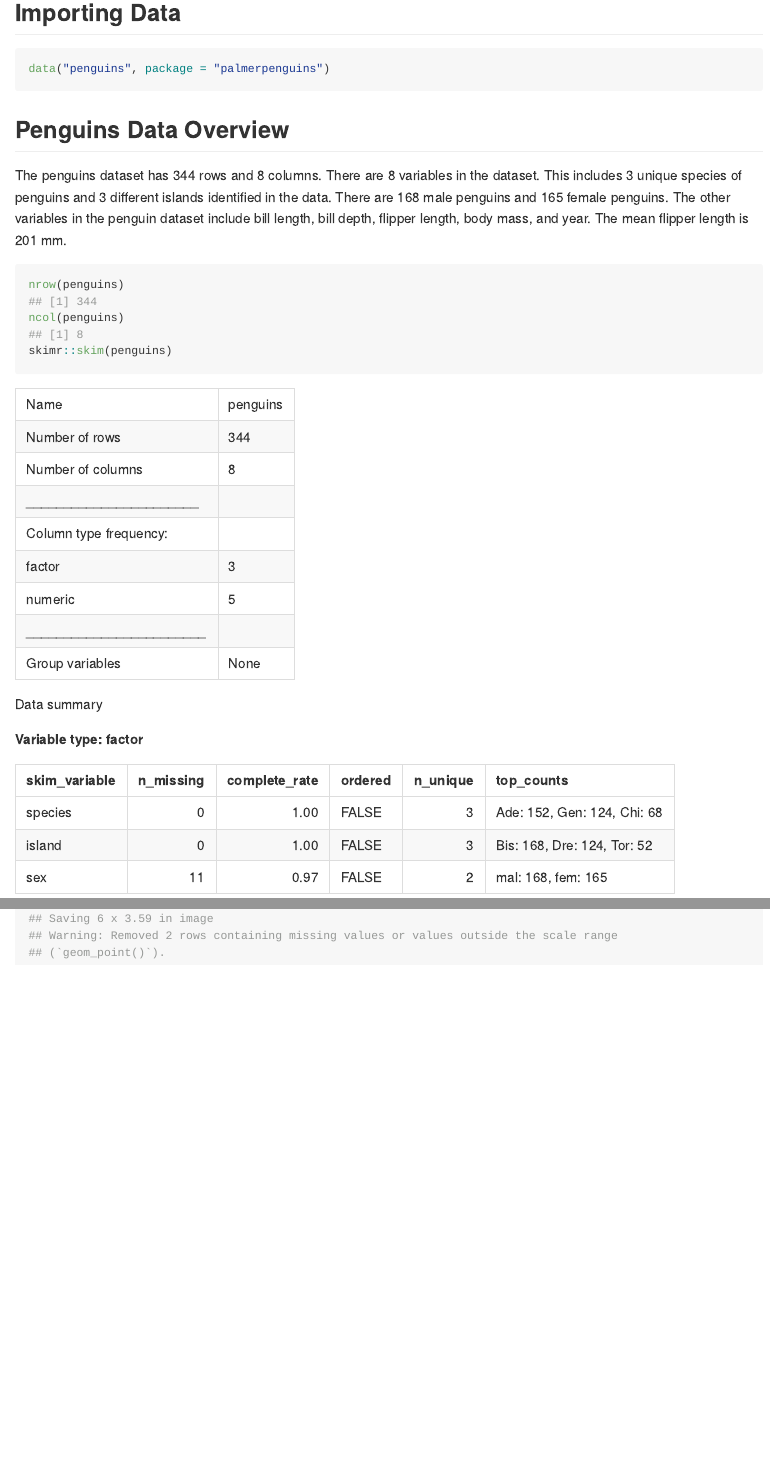
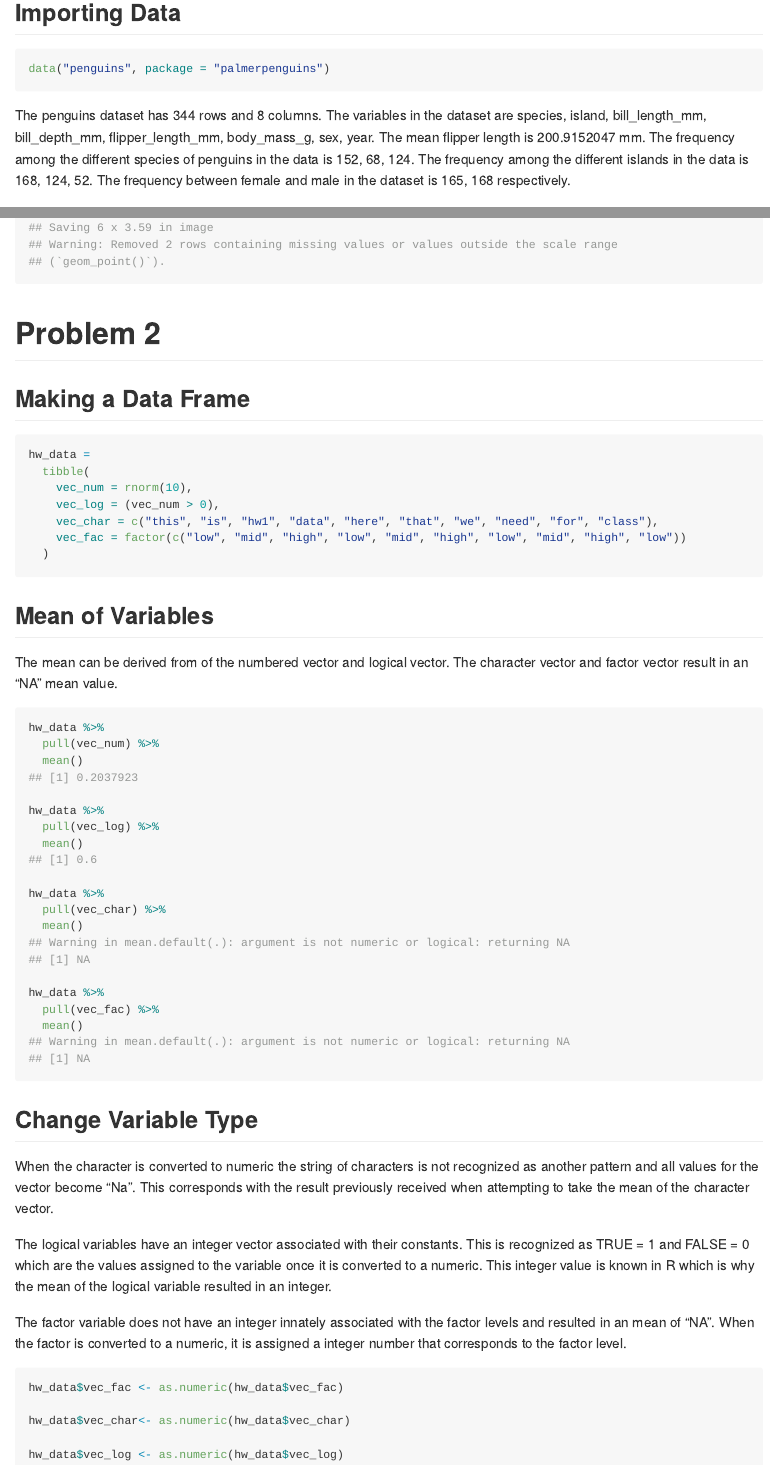
Before and after one commit to lintcov13/p8105_hw1_ltc2121, an R Markdown document (p8105_hw1_ltc2121.Rmd): the page in a window 1100 px wide, from 370 px down before the commit and from 460 px down after it, so that both start at the same text, and a second part further down, joined at a grey line. Rendered offline with R 4.5, knitr and Pandoc, with nearby package versions; code that draws random numbers runs with fixed seeds of ours.

Commit message:
final HW commit with all updates

````diff
--- a/p8105_hw1_ltc2121.Rmd
+++ b/p8105_hw1_ltc2121.Rmd
@@ -19,15 +21,7 @@ library(tidyverse)
 data("penguins", package = "palmerpenguins")
 ```
 
-## Penguins Data Overview
-
-The penguins dataset has 344 rows and 8 columns. There are 8 variables in the dataset. This includes 3 unique species of penguins and 3 different islands identified in the data. There are 168 male penguins and 165 female penguins. The other variables in the penguin dataset include bill length, bill depth, flipper length, body mass, and year. The mean flipper length is 201 mm.
-
-```{r}
-nrow(penguins)
-ncol(penguins)
-skimr::skim(penguins)
-```
+The penguins dataset has `r nrow(penguins)` rows and `r ncol(penguins)` columns. The variables in the dataset are `r names(penguins)`. The mean flipper length is `r mean(penguins$flipper_length_mm, na.rm = TRUE)` mm. The frequency among the different species of penguins in the data is `r table(penguins$species)`. The frequency among the different islands in the data is `r table(penguins$island)`. The frequency between female and male in the dataset is `r table(penguins$sex)` respectively.
 
 ## Penguin Plot
 
@@ -36,8 +30,59 @@ plot_penguin =
   ggplot(penguins,
        aes(x = bill_length_mm, y = flipper_length_mm, color = species)) +
   geom_point()
-
 plot_penguin
 
 ggsave("penguin_scatterplot.png", plot = plot_penguin)
 ```
+
+# Problem 2
+
+## Making a Data Frame
+
+```{r}
+hw_data =
+  tibble(
+    vec_num = rnorm(10),
+    vec_log = (vec_num > 0),
+    vec_char = c("this", "is", "hw1", "data", "here", "that", "we", "need", "for", "class"),
+    vec_fac = factor(c("low", "mid", "high", "low", "mid", "high", "low", "mid", "high", "low"))
+  )
+```
+
+## Mean of Variables
+
+The mean can be derived from of the numbered vector and logical vector. The character vector and factor vector result in an "NA" mean value.
+
+```{r}
+hw_data %>%
+  pull(vec_num) %>%
+  mean()
+
+hw_data %>%
+  pull(vec_log) %>%
+  mean()
+
+hw_data %>%
+  pull(vec_char) %>%
+  mean()
+
+hw_data %>%
+  pull(vec_fac) %>%
+  mean()
+```
+
+## Change Variable Type
+
+When the character is converted to numeric the string of characters is not recognized as another pattern and all values for the vector become "Na". This corresponds with the result previously received when attempting to take the mean of the character vector.
+
+The logical variables have an integer vector associated with their constants. This is recognized as TRUE = 1 and FALSE = 0 which are the values assigned to the variable once it is converted to a numeric. This integer value is known in R which is why the mean of the logical variable resulted in an integer.
+
+The factor variable does not have an integer innately associated with the factor levels and resulted in an mean of "NA". When the factor is converted to a numeric, it is assigned a integer number that corresponds to the factor level.
+
+```{r eval=FALSE}
+hw_data$vec_fac <- as.numeric(hw_data$vec_fac)
+
+hw_data$vec_char<- as.numeric(hw_data$vec_char)
+
+hw_data$vec_log <- as.numeric(hw_data$vec_log)
+```
````
Also changed, not shown: p8105_hw1_ltc2121.md, p8105_hw1_ltc2121_files/figure-gfm/unnamed-chunk-3-1.png (added), p8105_hw1_ltc2121_files/figure-gfm/unnamed-chunk-4-1.png (added), p8105_hw1_ltc2121.Rmd (2 more changed lines).
